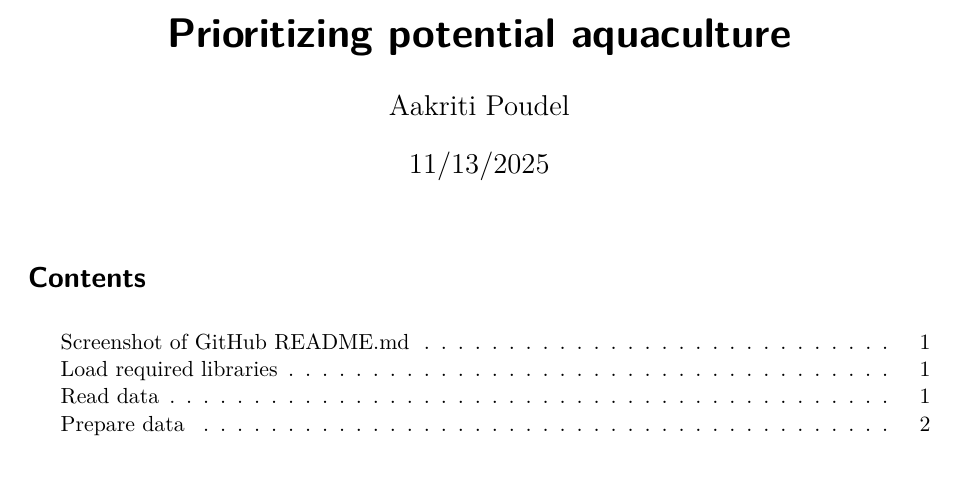
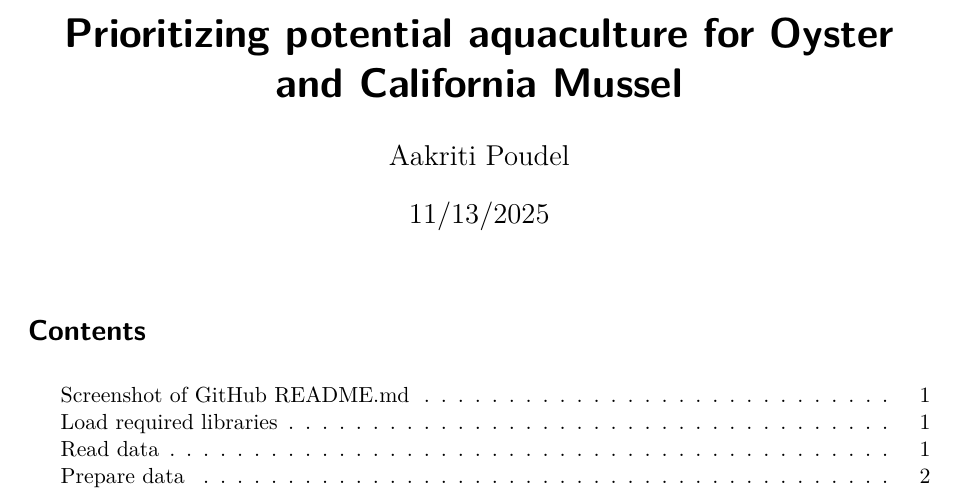
Before and after one commit to aakriti-poudel-chhetri/prioritizing-potential-aquaculture, a Quarto document (aquaculture_analysis.qmd): part of page 1 of 9 before the commit and part of page 1 of 8 after it, cut so that both start at the same text. Rendered offline with R 4.5, knitr and Pandoc in place of Quarto, then LaTeX, with nearby package versions; some code elsewhere in the file could not run offline.

Commit message:
Revise README and analysis file

```diff
--- a/aquaculture_analysis.qmd
+++ b/aquaculture_analysis.qmd
@@ -1,5 +1,5 @@
 ---
-title: "Prioritizing potential aquaculture"
+title: "Prioritizing potential aquaculture for Oyster and California Mussel"
 author: "Aakriti Poudel"
 date: "11/13/2025"
 format:
```
Also changed, not shown: README.md.
